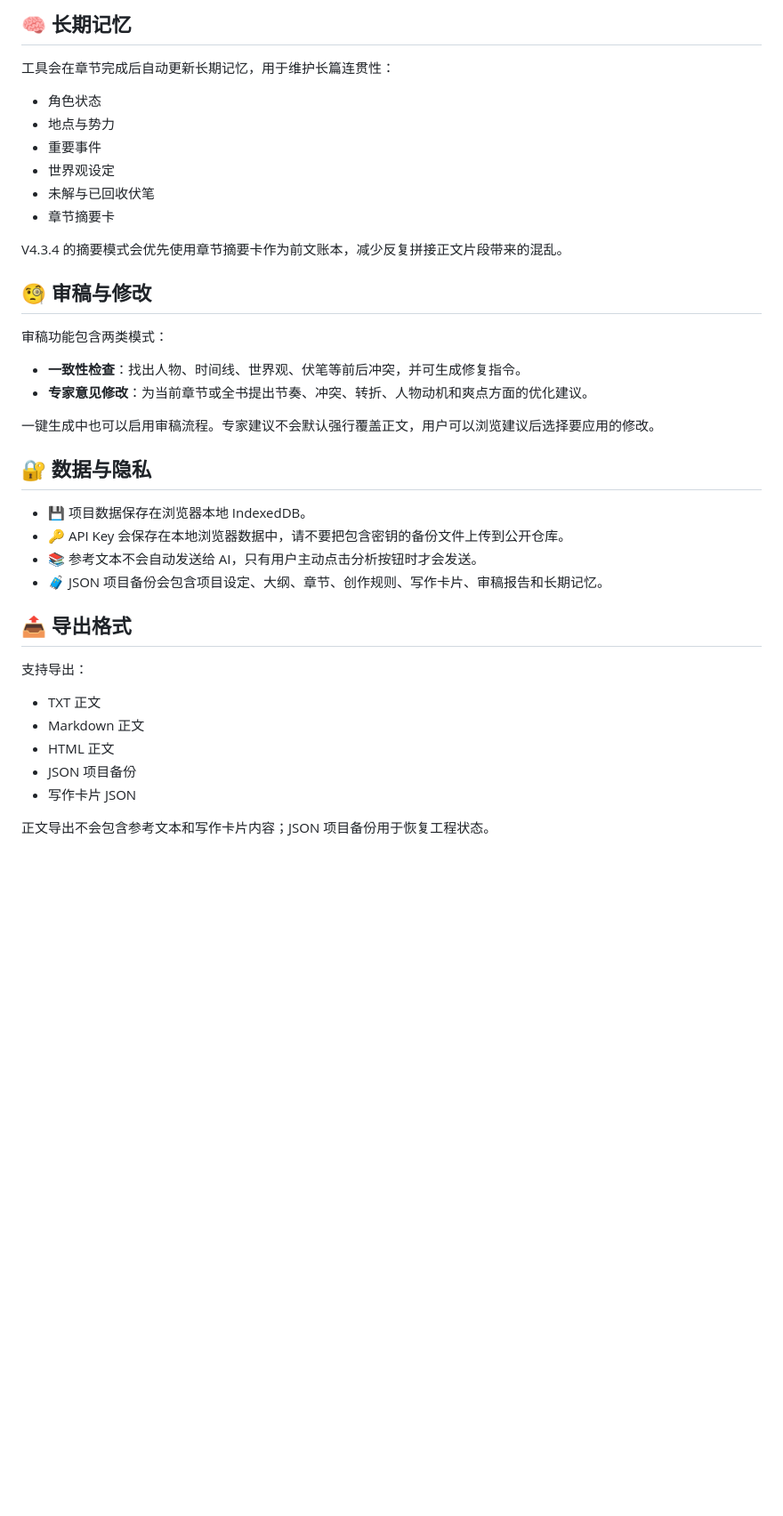
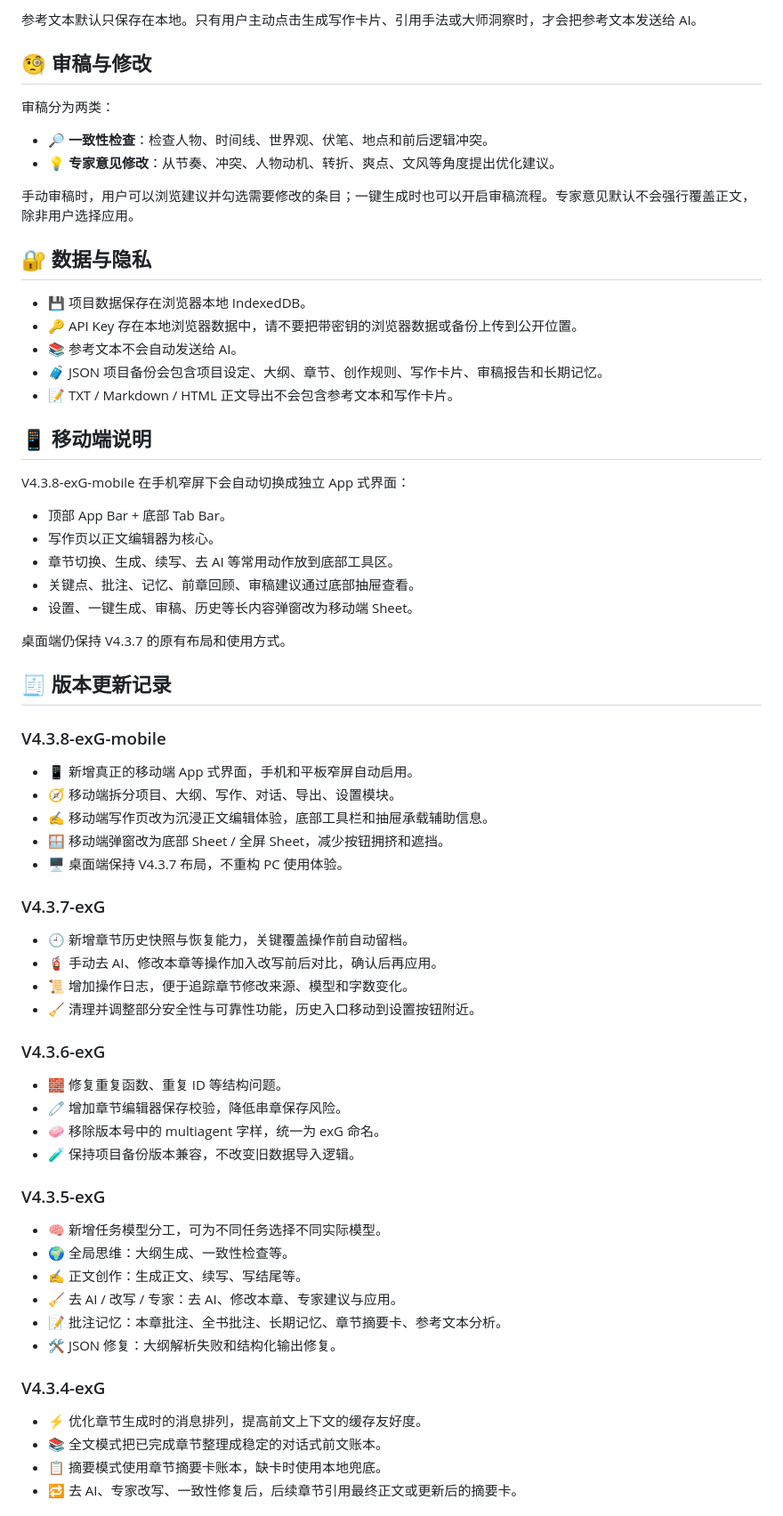
Before and after one commit to nanbo0ne/v4exG, a Markdown page: README.md, the part around one of its changes. Shown at 89% size. Drawn GitHub-style; blank space fills up the shorter version.

```diff
--- a/README.md
+++ b/README.md
@@ -76,41 +63,72 @@ user: 当前章节生成任务
 
-## 🧠 长期记忆
-
-工具会在章节完成后自动更新长期记忆，用于维护长篇连贯性：
-
-- 角色状态
-- 地点与势力
-- 重要事件
-- 世界观设定
-- 未解与已回收伏笔
-- 章节摘要卡
-
-V4.3.4 的摘要模式会优先使用章节摘要卡作为前文账本，减少反复拼接正文片段带来的混乱。
+参考文本默认只保存在本地。只有用户主动点击生成写作卡片、引用手法或大师洞察时，才会把参考文本发送给 AI。
 
 ## 🧐 审稿与修改
 
-审稿功能包含两类模式：
+审稿分为两类：
 
-- **一致性检查**：找出人物、时间线、世界观、伏笔等前后冲突，并可生成修复指令。
-- **专家意见修改**：为当前章节或全书提出节奏、冲突、转折、人物动机和爽点方面的优化建议。
+- 🔎 **一致性检查**：检查人物、时间线、世界观、伏笔、地点和前后逻辑冲突。
+- 💡 **专家意见修改**：从节奏、冲突、人物动机、转折、爽点、文风等角度提出优化建议。
 
-一键生成中也可以启用审稿流程。专家建议不会默认强行覆盖正文，用户可以浏览建议后选择要应用的修改。
+手动审稿时，用户可以浏览建议并勾选需要修改的条目；一键生成时也可以开启审稿流程。专家意见默认不会强行覆盖正文，除非用户选择应用。
 
 ## 🔐 数据与隐私
 
 - 💾 项目数据保存在浏览器本地 IndexedDB。
-- 🔑 API Key 会保存在本地浏览器数据中，请不要把包含密钥的备份文件上传到公开仓库。
-- 📚 参考文本不会自动发送给 AI，只有用户主动点击分析按钮时才会发送。
+- 🔑 API Key 存在本地浏览器数据中，请不要把带密钥的浏览器数据或备份上传到公开位置。
+- 📚 参考文本不会自动发送给 AI。
 - 🧳 JSON 项目备份会包含项目设定、大纲、章节、创作规则、写作卡片、审稿报告和长期记忆。
+- 📝 TXT / Markdown / HTML 正文导出不会包含参考文本和写作卡片。
 
-## 📤 导出格式
+## 📱 移动端说明
 
-支持导出：
+V4.3.8-exG-mobile 在手机窄屏下会自动切换成独立 App 式界面：
 
-- TXT 正文
-- Markdown 正文
-- HTML 正文
-- JSON 项目备份
-- 写作卡片 JSON
+- 顶部 App Bar + 底部 Tab Bar。
+- 写作页以正文编辑器为核心。
+- 章节切换、生成、续写、去 AI 等常用动作放到底部工具区。
+- 关键点、批注、记忆、前章回顾、审稿建议通过底部抽屉查看。
+- 设置、一键生成、审稿、历史等长内容弹窗改为移动端 Sheet。
 
-正文导出不会包含参考文本和写作卡片内容；JSON 项目备份用于恢复工程状态。
+桌面端仍保持 V4.3.7 的原有布局和使用方式。
+
+## 🧾 版本更新记录
+
+### V4.3.8-exG-mobile
+
+- 📱 新增真正的移动端 App 式界面，手机和平板窄屏自动启用。
+- 🧭 移动端拆分项目、大纲、写作、对话、导出、设置模块。
+- ✍️ 移动端写作页改为沉浸正文编辑体验，底部工具栏和抽屉承载辅助信息。
+- 🪟 移动端弹窗改为底部 Sheet / 全屏 Sheet，减少按钮拥挤和遮挡。
+- 🖥️ 桌面端保持 V4.3.7 布局，不重构 PC 使用体验。
+
+### V4.3.7-exG
+
+- 🕘 新增章节历史快照与恢复能力，关键覆盖操作前自动留档。
+- 🧯 手动去 AI、修改本章等操作加入改写前后对比，确认后再应用。
+- 📜 增加操作日志，便于追踪章节修改来源、模型和字数变化。
+- 🧹 清理并调整部分安全性与可靠性功能，历史入口移动到设置按钮附近。
+
+### V4.3.6-exG
+
+- 🧱 修复重复函数、重复 ID 等结构问题。
+- 🧷 增加章节编辑器保存校验，降低串章保存风险。
+- 🧼 移除版本号中的 multiagent 字样，统一为 exG 命名。
+- 🧪 保持项目备份版本兼容，不改变旧数据导入逻辑。
+
+### V4.3.5-exG
+
+- 🧠 新增任务模型分工，可为不同任务选择不同实际模型。
+- 🌍 全局思维：大纲生成、一致性检查等。
+- ✍️ 正文创作：生成正文、续写、写结尾等。
+- 🧹 去 AI / 改写 / 专家：去 AI、修改本章、专家建议与应用。
+- 📝 批注记忆：本章批注、全书批注、长期记忆、章节摘要卡、参考文本分析。
+- 🛠️ JSON 修复：大纲解析失败和结构化输出修复。
+
+### V4.3.4-exG
+
+- ⚡ 优化章节生成时的消息排列，提高前文上下文的缓存友好度。
+- 📚 全文模式把已完成章节整理成稳定的对话式前文账本。
+- 📋 摘要模式使用章节摘要卡账本，缺卡时使用本地兜底。
+- 🔁 去 AI、专家改写、一致性修复后，后续章节引用最终正文或更新后的摘要卡。
+
```
Also changed, not shown: other parts of README.md (+104 -68 lines).
